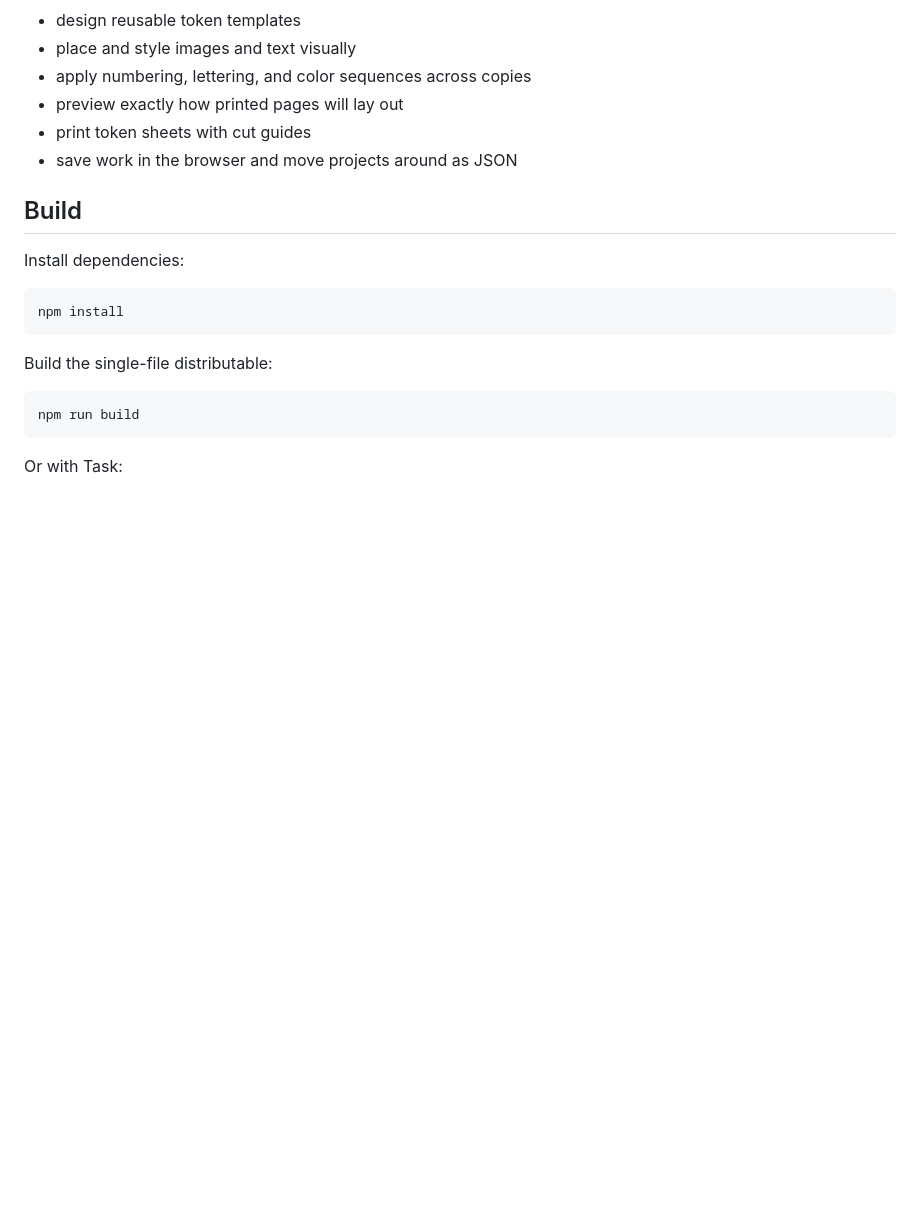
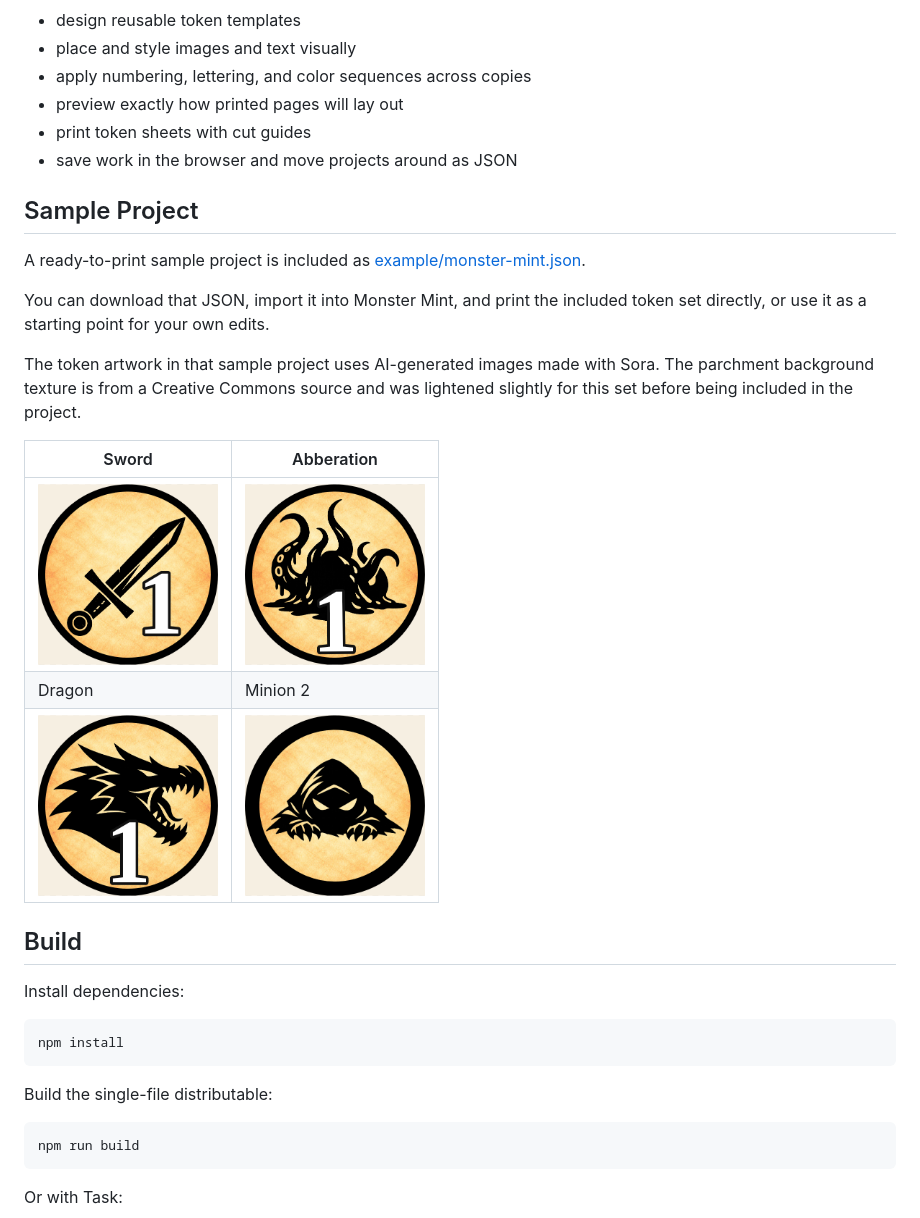
Before and after one commit to benbarbour/monster-mint, a Markdown page: README.md, the part around the change. Rendered like a GitHub page; pictures changed too: example/abberation.png (added), example/dragon.png (added), example/minion-2.png (added); blank space fills up the shorter version.

Commit message:
Add sample token project download

```diff
--- a/README.md
+++ b/README.md
@@ -38,6 +38,20 @@ Monster Mint is meant to solve the full token workflow in one browser tab:
 - preview exactly how printed pages will lay out
 - print token sheets with cut guides
 - save work in the browser and move projects around as JSON
+
+## Sample Project
+
+A ready-to-print sample project is included as [example/monster-mint.json](/home/ben/code/monster-mint/example/monster-mint.json).
+
+You can download that JSON, import it into Monster Mint, and print the included token set directly, or use it as a starting point for your own edits.
+
+The token artwork in that sample project uses AI-generated images made with Sora. The parchment background texture is from a Creative Commons source and was lightened slightly for this set before being included in the project.
+
+| Sword | Abberation |
+| --- | --- |
+| <img src="example/sword.png" alt="Sword token sample" width="180"> | <img src="example/abberation.png" alt="Abberation token sample" width="180"> |
+| Dragon | Minion 2 |
+| <img src="example/dragon.png" alt="Dragon token sample" width="180"> | <img src="example/minion-2.png" alt="Minion 2 token sample" width="180"> |
 
 ## Build
 
```
Also changed, not shown: 1 other file.
